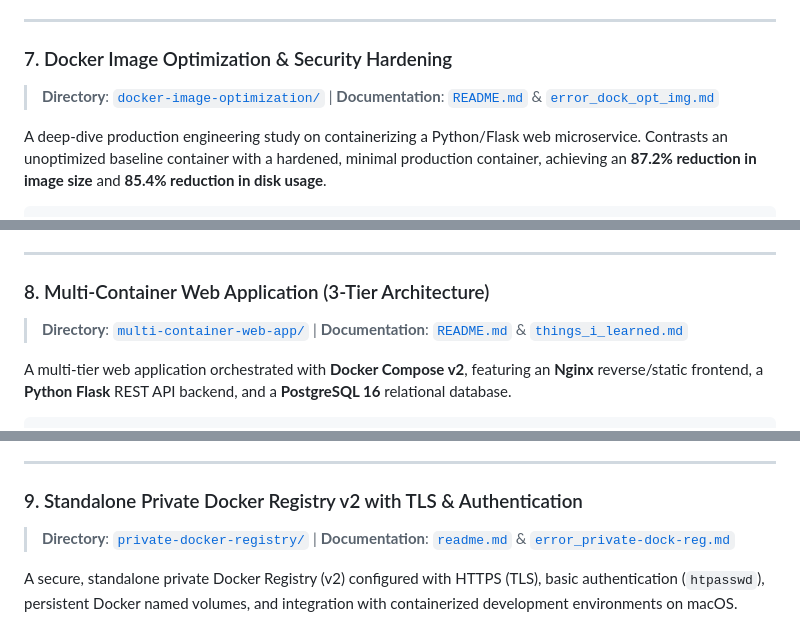
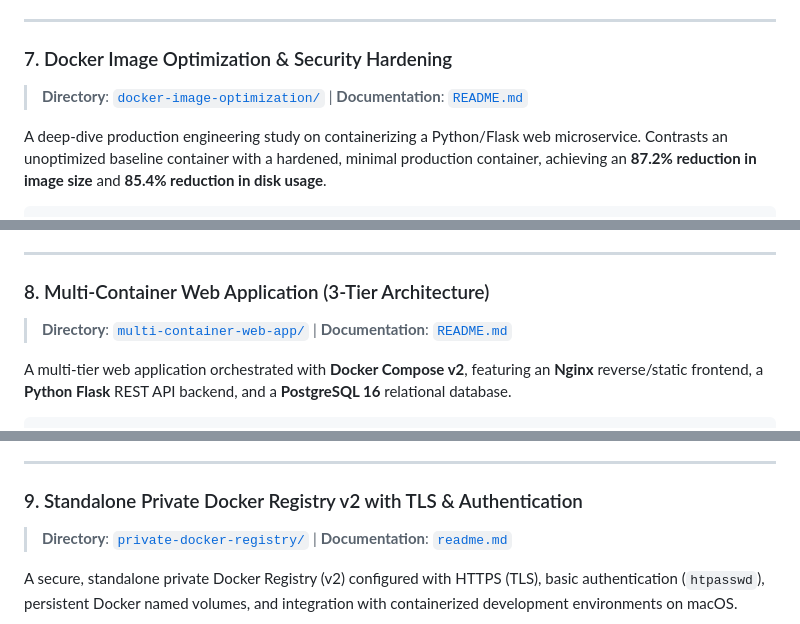
Before and after one commit to alanvarghese-dev/lab, a Markdown page: README.md, 3 parts joined by grey strips. Rendered like a GitHub page.

```diff
--- a/README.md
+++ b/README.md
@@ -290,7 +290,7 @@ flowchart TD
 ---
 
 ### 7. Docker Image Optimization & Security Hardening
-> **Directory**: [`docker-image-optimization/`](./docker-image-optimization/) | **Documentation**: [`README.md`](./docker-image-optimization/README.md) & [`error_dock_opt_img.md`](./docker-image-optimization/error_dock_opt_img.md)
+> **Directory**: [`docker-image-optimization/`](./docker-image-optimization/) | **Documentation**: [`README.md`](./docker-image-optimization/README.md)
 
 A deep-dive production engineering study on containerizing a Python/Flask web microservice. Contrasts an unoptimized baseline container with a hardened, minimal production container, achieving an **87.2% reduction in image size** and **85.4% reduction in disk usage**.
 
@@ -317,7 +317,7 @@ BASELINE (Dockerfile.baseline)       OPTIMIZED (Dockerfile.optimized)
 ---
 
 ### 8. Multi-Container Web Application (3-Tier Architecture)
-> **Directory**: [`multi-container-web-app/`](./multi-container-web-app/) | **Documentation**: [`README.md`](./multi-container-web-app/README.md) & [`things_i_learned.md`](./multi-container-web-app/things_i_learned.md)
+> **Directory**: [`multi-container-web-app/`](./multi-container-web-app/) | **Documentation**: [`README.md`](./multi-container-web-app/README.md)
 
 A multi-tier web application orchestrated with **Docker Compose v2**, featuring an **Nginx** reverse/static frontend, a **Python Flask** REST API backend, and a **PostgreSQL 16** relational database.
 
@@ -360,7 +360,7 @@ A multi-tier web application orchestrated with **Docker Compose v2**, featuring
 ---
 
 ### 9. Standalone Private Docker Registry v2 with TLS & Authentication
-> **Directory**: [`private-docker-registry/`](./private-docker-registry/) | **Documentation**: [`readme.md`](./private-docker-registry/readme.md) & [`error_private-dock-reg.md`](./private-docker-registry/error_private-dock-reg.md)
+> **Directory**: [`private-docker-registry/`](./private-docker-registry/) | **Documentation**: [`readme.md`](./private-docker-registry/readme.md)
 
 A secure, standalone private Docker Registry (v2) configured with HTTPS (TLS), basic authentication (`htpasswd`), persistent Docker named volumes, and integration with containerized development environments on macOS.
 
```
Also changed, not shown: other parts of README.md (+4 -4 lines).
